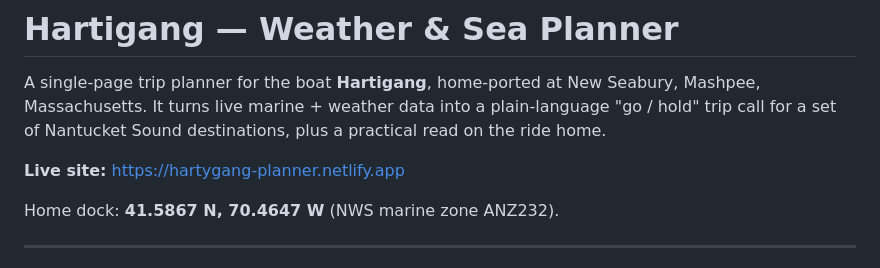
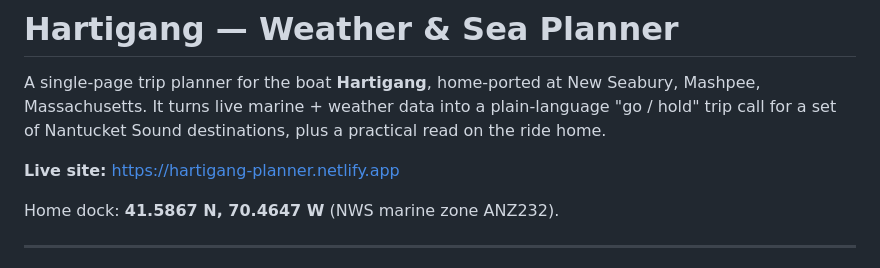
Before and after one commit to marcuspj26/hartygang-planner, a Markdown page: README.md, the part around the change. Rendered like a GitHub page.

Commit message:
docs: point live-site link at hartigang-planner.netlify.app
The Netlify site was renamed to the corrected spelling; the old
hartygang-planner.netlify.app subdomain now 404s.

Co-Authored-By: Claude Fable 5 <noreply@anthropic.com>

```diff
--- a/README.md
+++ b/README.md
@@ -5,7 +5,7 @@ Mashpee, Massachusetts. It turns live marine + weather data into a plain-languag
 "go / hold" trip call for a set of Nantucket Sound destinations, plus a practical read
 on the ride home.
 
-**Live site:** https://hartygang-planner.netlify.app
+**Live site:** https://hartigang-planner.netlify.app
 
 Home dock: **41.5867 N, 70.4647 W** (NWS marine zone ANZ232).
 
```
